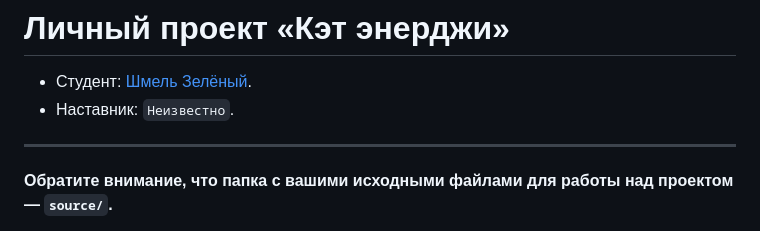
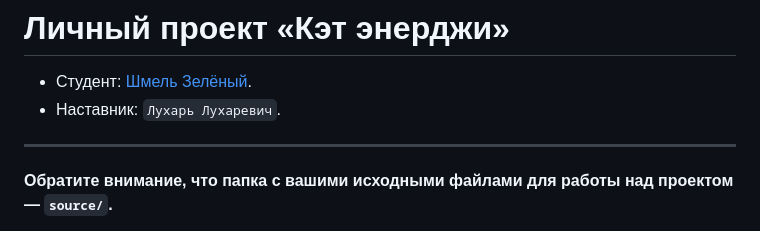
Before and after one commit to htmlacademy-adaptive/2375699-cat-energy-1, a Markdown page: Readme.md, the part around the change. Rendered like a GitHub page.

Commit message:
Add name

```diff
--- a/Readme.md
+++ b/Readme.md
@@ -1,7 +1,7 @@
 # Личный проект «Кэт энерджи»
 
 * Студент: [Шмель Зелёный](https://up.htmlacademy.ru/adaptive-individual/1/user/2375699).
-* Наставник: `Неизвестно`.
+* Наставник: `Лухарь Лухаревич`.
 
 ---
 
```
